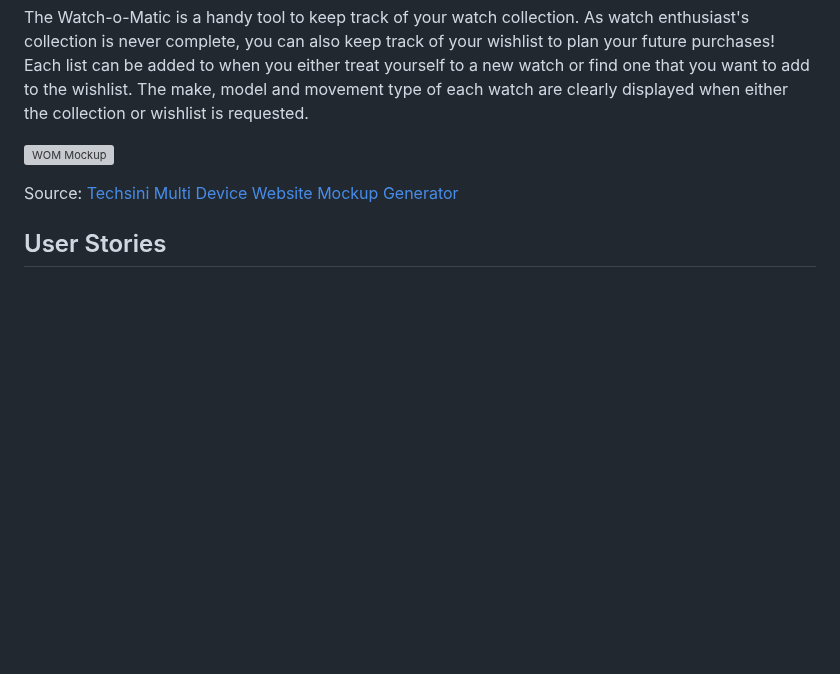
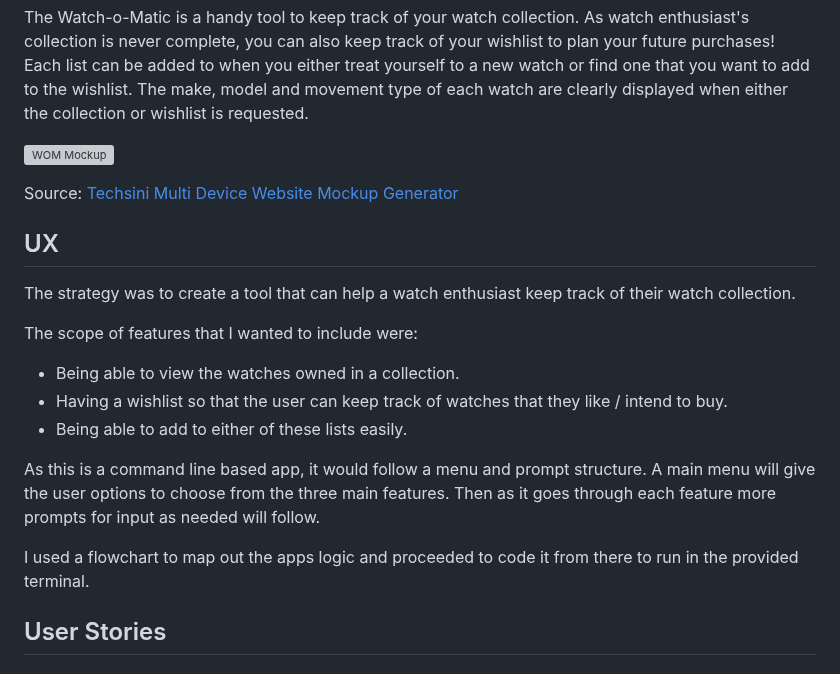
Before and after one commit to apeskinian/p3_watch-o-matic, a Markdown page: README.md, the part around the change. GitHub-like rendering; blank space fills up the shorter version; grey boxes are pictures that could not be loaded.

Commit message:
Update README.md with: UX

```diff
--- a/README.md
+++ b/README.md
@@ -9,6 +9,19 @@ The Watch-o-Matic is a handy tool to keep track of your watch collection. As wat
 ![WOM Mockup](documentation/screenshots/wom_mockups.png)
 
 Source: [Techsini Multi Device Website Mockup Generator](http://techsini.com/multi-mockup/?url=https://apeskinian-watch-o-matic-8cd45839ba26.herokuapp.com/)
+
+## UX
+
+The strategy was to create a tool that can help a watch enthusiast keep track of their watch collection.
+
+The scope of features that I wanted to include were:
+- Being able to view the watches owned in a collection.
+- Having a wishlist so that the user can keep track of watches that they like / intend to buy.
+- Being able to add to either of these lists easily.
+
+As this is a command line based app, it would follow a menu and prompt structure. A main menu will give the user options to choose from the three main features. Then as it goes through each feature more prompts for input as needed will follow.
+
+I used a flowchart to map out the apps logic and proceeded to code it from there to run in the provided terminal.
 
 ## User Stories
 
```
